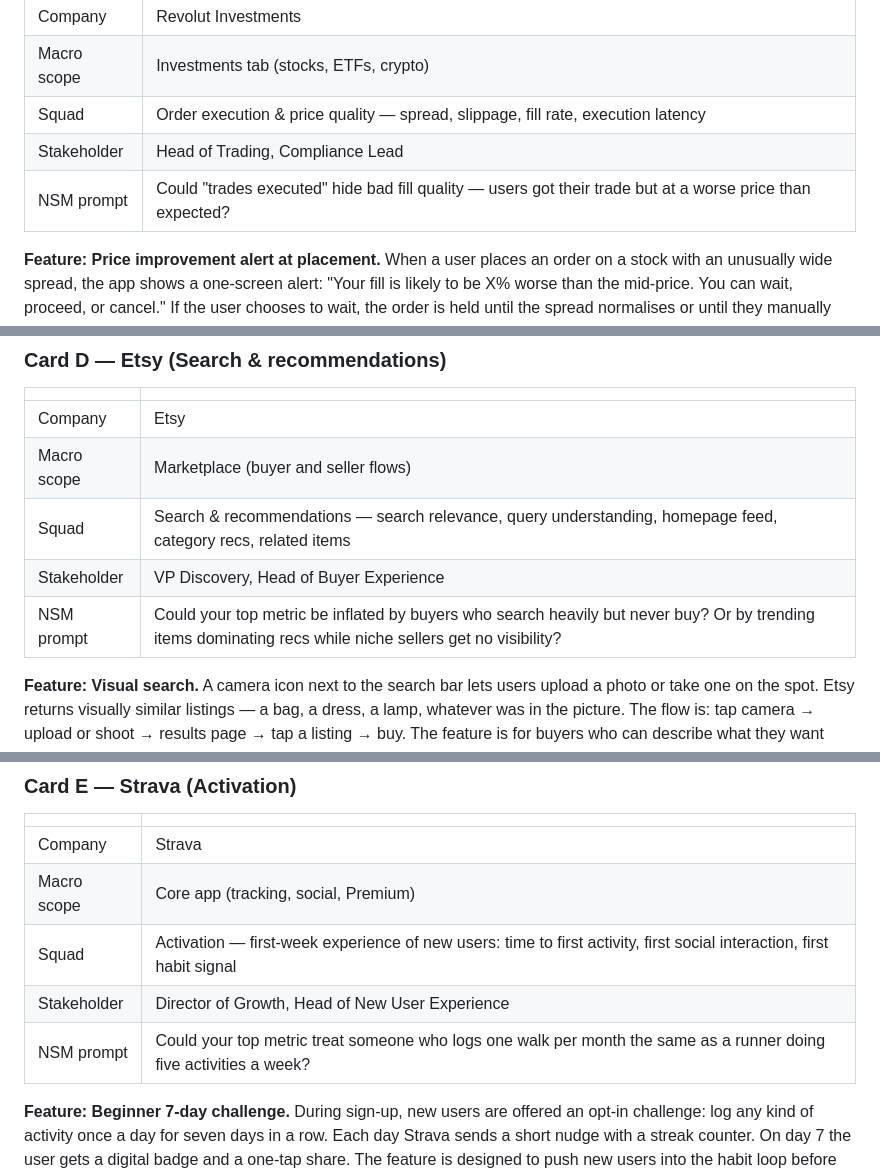
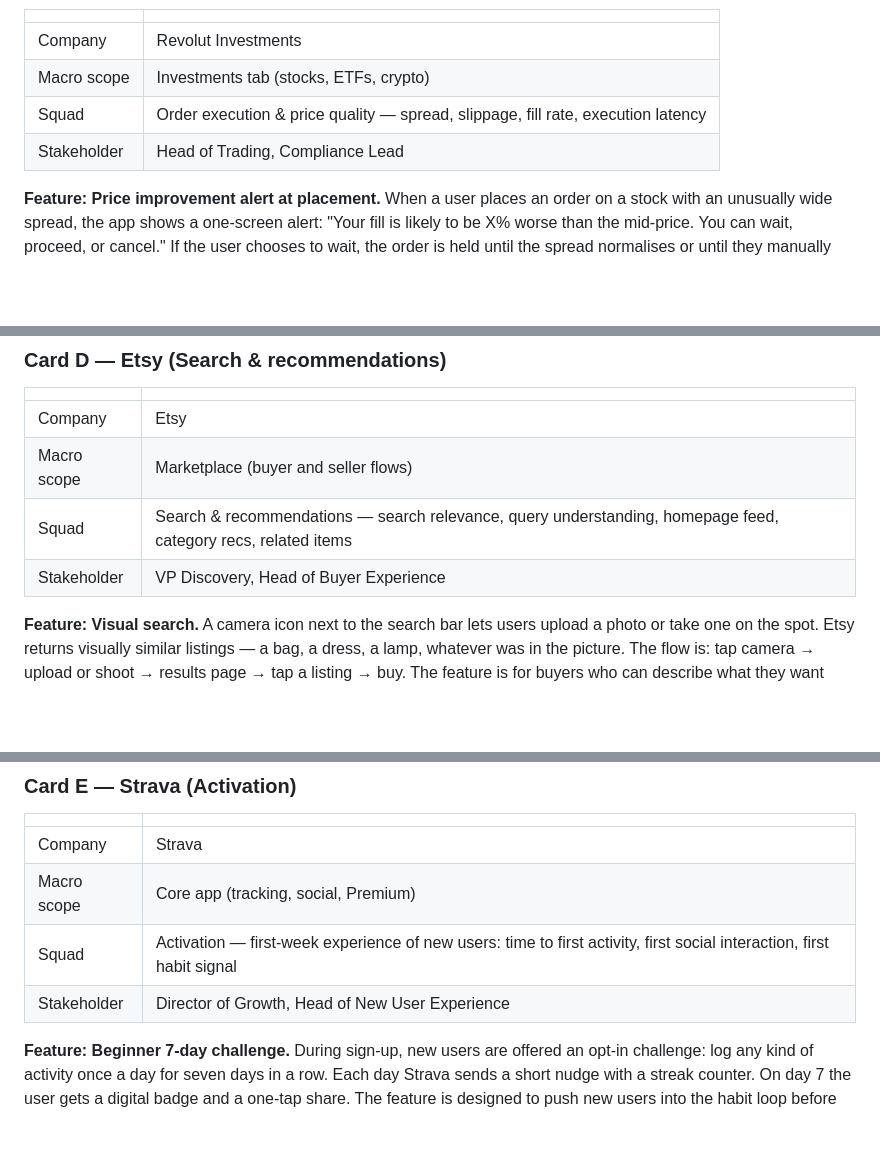
Before and after one commit to TimVilkov/harbour-product-analytics-2026, a Markdown page: assignments/01-metrics-homework.md, 3 parts joined by grey strips. Rendered like a GitHub page; blank space fills up the shorter version.

```diff
--- a/assignments/01-metrics-homework.md
+++ b/assignments/01-metrics-homework.md
@@ -84,7 +82,6 @@ Each team gets one product. Assigned in class.
 | Macro scope | Investments tab (stocks, ETFs, crypto) |
 | Squad | Order execution & price quality — spread, slippage, fill rate, execution latency |
 | Stakeholder | Head of Trading, Compliance Lead |
-| NSM prompt | Could "trades executed" hide bad fill quality — users got their trade but at a worse price than expected? |
 
 **Feature: Price improvement alert at placement.** When a user places an order on a stock with an unusually wide spread, the app shows a one-screen alert: "Your fill is likely to be X% worse than the mid-price. You can wait, proceed, or cancel." If the user chooses to wait, the order is held until the spread normalises or until they manually proceed. The feature exists for retail traders who don't always know what a wide spread is costing them.
 
@@ -96,7 +93,6 @@ Each team gets one product. Assigned in class.
 | Macro scope | Marketplace (buyer and seller flows) |
 | Squad | Search & recommendations — search relevance, query understanding, homepage feed, category recs, related items |
 | Stakeholder | VP Discovery, Head of Buyer Experience |
-| NSM prompt | Could your top metric be inflated by buyers who search heavily but never buy? Or by trending items dominating recs while niche sellers get no visibility? |
 
 **Feature: Visual search.** A camera icon next to the search bar lets users upload a photo or take one on the spot. Etsy returns visually similar listings — a bag, a dress, a lamp, whatever was in the picture. The flow is: tap camera → upload or shoot → results page → tap a listing → buy. The feature is for buyers who can describe what they want visually but not in words.
 
@@ -108,7 +104,6 @@ Each team gets one product. Assigned in class.
 | Macro scope | Core app (tracking, social, Premium) |
 | Squad | Activation — first-week experience of new users: time to first activity, first social interaction, first habit signal |
 | Stakeholder | Director of Growth, Head of New User Experience |
-| NSM prompt | Could your top metric treat someone who logs one walk per month the same as a runner doing five activities a week? |
 
 **Feature: Beginner 7-day challenge.** During sign-up, new users are offered an opt-in challenge: log any kind of activity once a day for seven days in a row. Each day Strava sends a short nudge with a streak counter. On day 7 the user gets a digital badge and a one-tap share. The feature is designed to push new users into the habit loop before they decide whether the app is for them.
 
```
Also changed, not shown: other parts of assignments/01-metrics-homework.md (+1 -4 lines).
